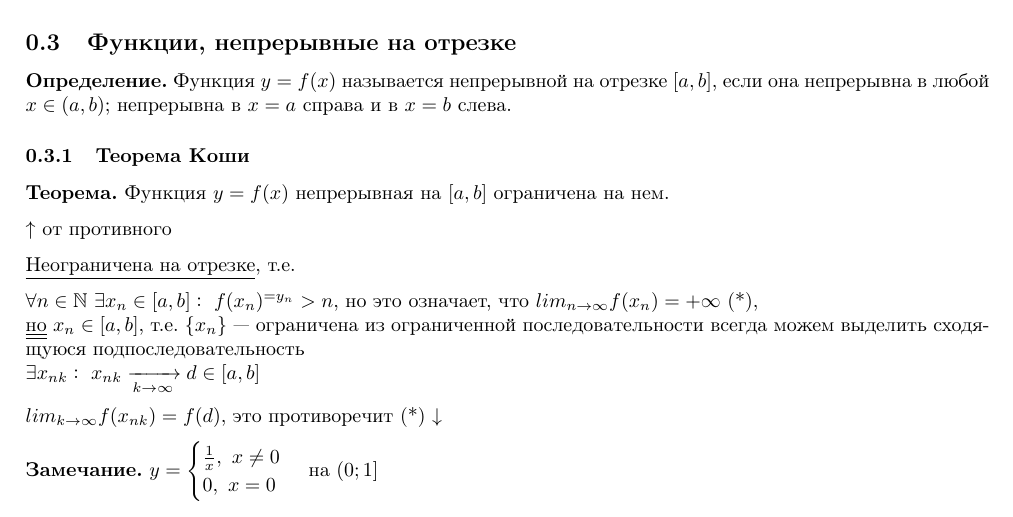
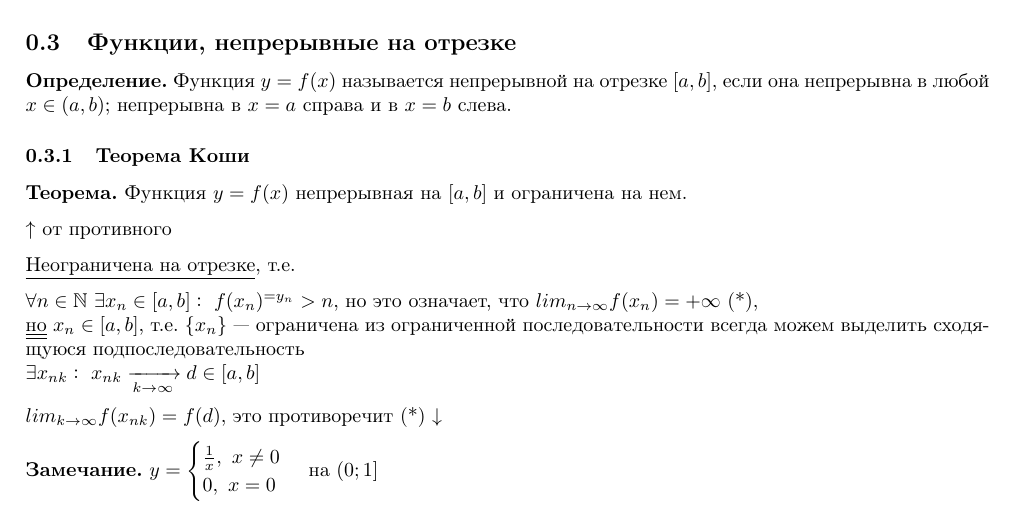
Before and after one commit to MagicWinnie/SESC_Maths, a LaTeX document (11/first_semester/4/main.tex): part of page 2 of 4, cut so that both start at the same text. Compiled offline with pdfLaTeX.

Commit message:
Мелкое исправление

```diff
--- a/11/first_semester/4/main.tex
+++ b/11/first_semester/4/main.tex
@@ -124,7 +124,7 @@
 
 
     \subsubsection{Теорема Коши}
-    \textbf{Теорема.} Функция \( y = f(x) \) непрерывная на \( [a, b] \) ограничена на нем.
+    \textbf{Теорема.} Функция \( y = f(x) \) непрерывная на \( [a, b] \) и ограничена на нем.
 
     \(\uparrow\) от противного
 
```
